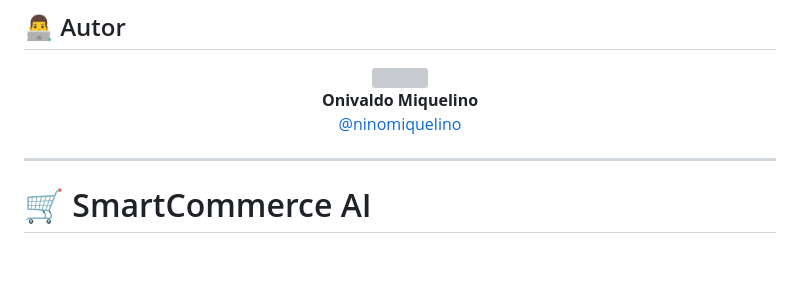
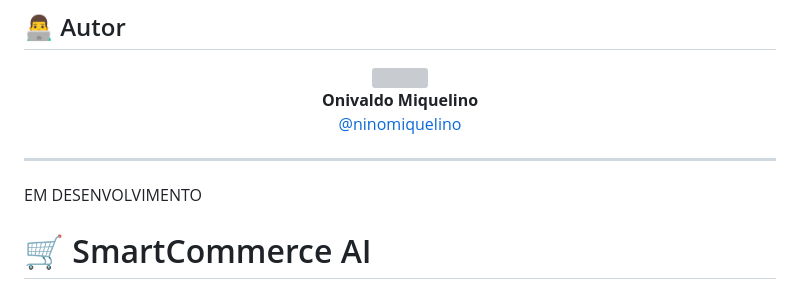
Before and after one commit to NinoMiquelino/smart-commerce-ai, a Markdown page: README.md, the part around the change. Rendered like a GitHub page; blank space fills up the shorter version; grey boxes are pictures that could not be loaded.

```diff
--- a/README.md
+++ b/README.md
@@ -9,6 +9,8 @@
 </div>
 
 ---
+
+EM DESENVOLVIMENTO
 
 # 🛒 SmartCommerce AI
 
```
